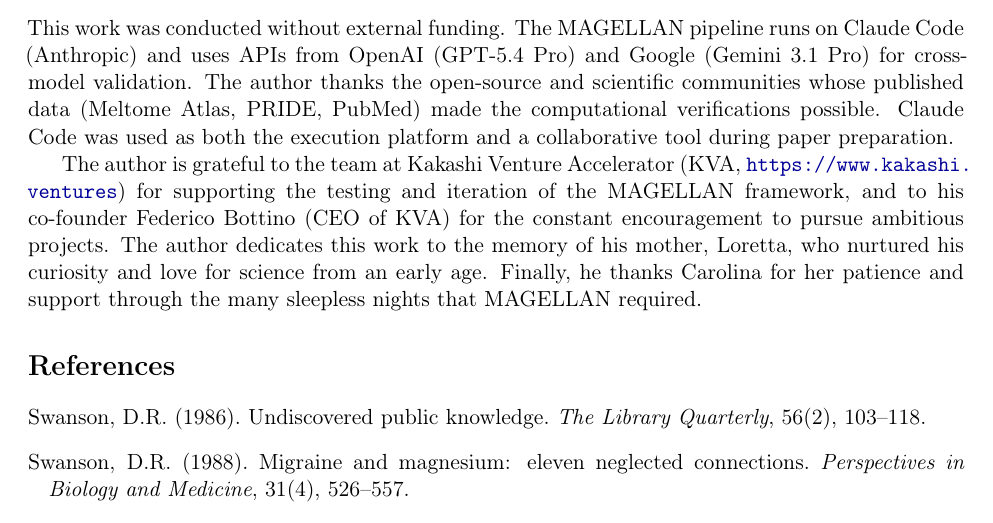
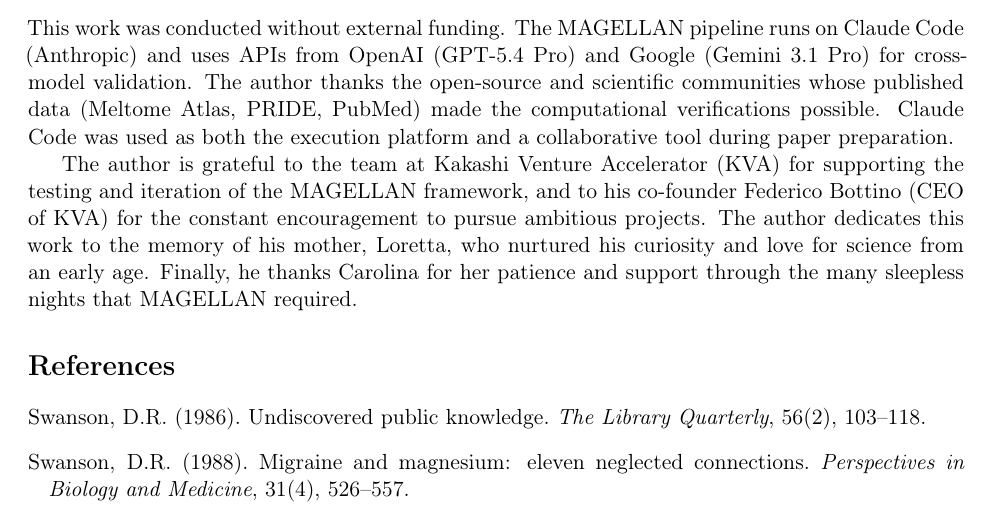
Before and after one commit to kakashi-ventures/magellan-cli, a LaTeX paper (paper/magellan-arxiv.tex): part of page 36 of 43, cut so that both start at the same text. Compiled offline with pdfLaTeX.

Commit message:
Remove KVA URL from acknowledgments (already in author block)
Co-Authored-By: Claude Opus 4.6 (1M context) <noreply@anthropic.com>

```diff
--- a/paper/magellan-arxiv.tex
+++ b/paper/magellan-arxiv.tex
@@ -64,7 +64,7 @@ Unlike proprietary systems (Google AI Co-Scientist, FutureHouse), MAGELLAN is fu
 
 This work was conducted without external funding. The MAGELLAN pipeline runs on Claude Code (Anthropic) and uses APIs from OpenAI (GPT-5.4~Pro) and Google (Gemini~3.1~Pro) for cross-model validation. The author thanks the open-source and scientific communities whose published data (Meltome Atlas, PRIDE, PubMed) made the computational verifications possible. Claude Code was used as both the execution platform and a collaborative tool during paper preparation.
 
-The author is grateful to the team at Kakashi Venture Accelerator (KVA, \url{https://www.kakashi.ventures}) for supporting the testing and iteration of the MAGELLAN framework, and to his co-founder Federico Bottino (CEO of KVA) for the constant encouragement to pursue ambitious projects. The author dedicates this work to the memory of his mother, Loretta, who nurtured his curiosity and love for science from an early age. Finally, he thanks Carolina for her patience and support through the many sleepless nights that MAGELLAN required.
+The author is grateful to the team at Kakashi Venture Accelerator (KVA) for supporting the testing and iteration of the MAGELLAN framework, and to his co-founder Federico Bottino (CEO of KVA) for the constant encouragement to pursue ambitious projects. The author dedicates this work to the memory of his mother, Loretta, who nurtured his curiosity and love for science from an early age. Finally, he thanks Carolina for her patience and support through the many sleepless nights that MAGELLAN required.
 
 % ======================================================================
 % REFERENCES
```
Also changed, not shown: paper/magellan-arxiv.pdf.
